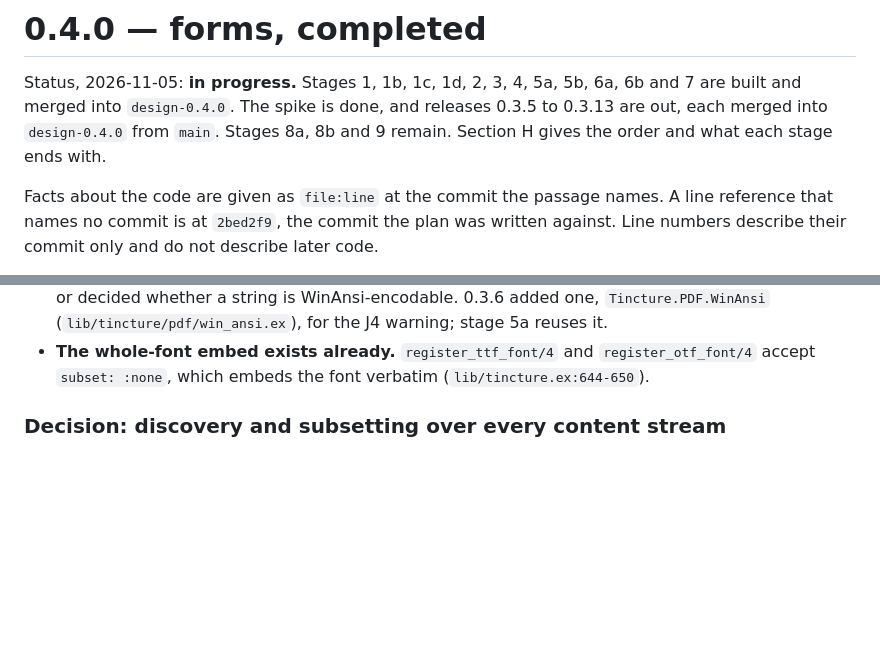
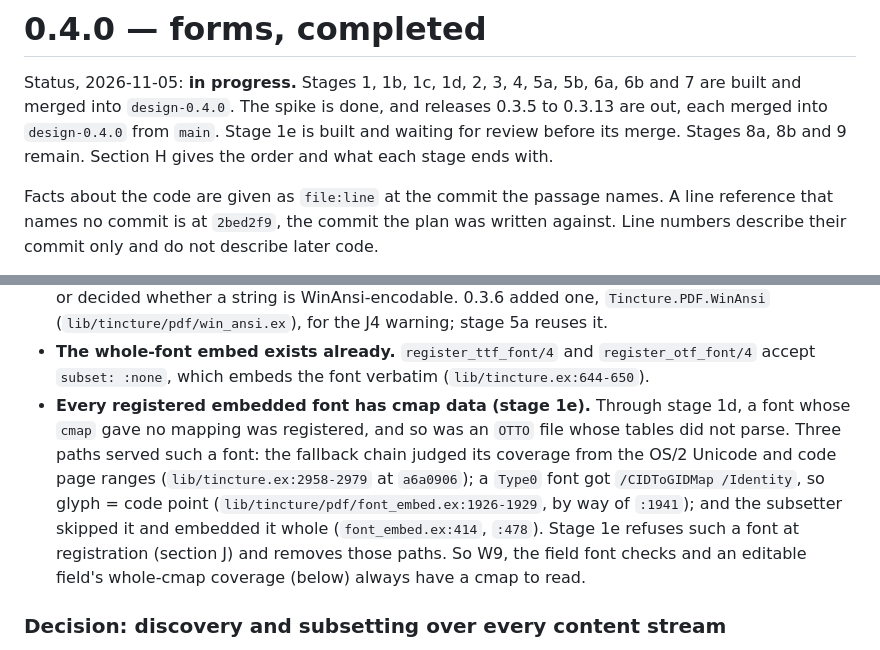
Before and after one commit to thatsme/tincture, a Markdown page: docs/design/0.4.0-forms.md, 2 parts joined by grey strips. GitHub-like rendering; blank space fills up the shorter version.

```diff
--- a/docs/design/0.4.0-forms.md
+++ b/docs/design/0.4.0-forms.md
@@ -3,8 +3,9 @@
 Status, 2026-11-05: **in progress.** Stages 1, 1b, 1c, 1d, 2, 3, 4, 5a, 5b,
 6a, 6b and 7 are built and merged into `design-0.4.0`. The spike is done, and
 releases 0.3.5 to 0.3.13 are out, each merged into `design-0.4.0` from
-`main`. Stages 8a, 8b and 9 remain. Section H gives
-the order and what each stage ends with.
+`main`. Stage 1e is built and waiting for review before its merge. Stages
+8a, 8b and 9 remain. Section H gives the order and what each stage ends
+with.
 
 Facts about the code are given as `file:line` at the commit the passage
 names. A line reference that names no commit is at `2bed2f9`, the commit the
@@ -812,6 +813,17 @@ More facts bound the design:
 - **The whole-font embed exists already.** `register_ttf_font/4` and
   `register_otf_font/4` accept `subset: :none`, which embeds the font
   verbatim (`lib/tincture.ex:644-650`).
+- **Every registered embedded font has cmap data (stage 1e).** Through
+  stage 1d, a font whose `cmap` gave no mapping was registered, and so was an
+  `OTTO` file whose tables did not parse. Three paths served such a font:
+  the fallback chain judged its coverage from the OS/2 Unicode and code page
+  ranges (`lib/tincture.ex:2958-2979` at `a6a0906`); a `Type0` font got
+  `/CIDToGIDMap /Identity`, so glyph = code point
+  (`lib/tincture/pdf/font_embed.ex:1926-1929`, by way of `:1941`); and the
+  subsetter skipped it and embedded it whole (`font_embed.ex:414`, `:478`).
+  Stage 1e refuses such a font at registration (section J) and removes those
+  paths. So W9, the field font checks and an editable field's whole-cmap
+  coverage (below) always have a cmap to read.
 
 ### Decision: discovery and subsetting over every content stream
 
```
Also changed, not shown: other parts of docs/design/0.4.0-forms.md (+58 -1 lines).
